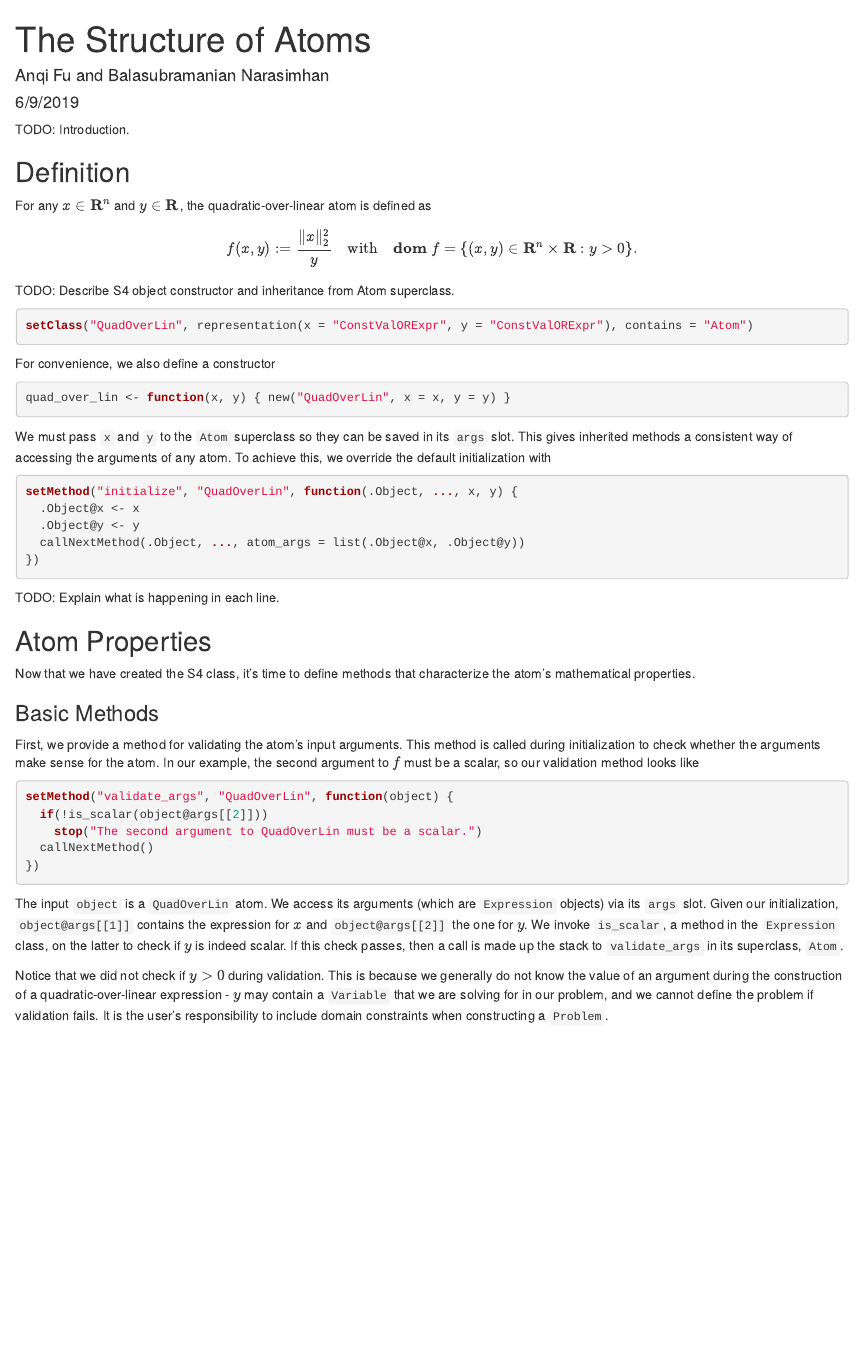
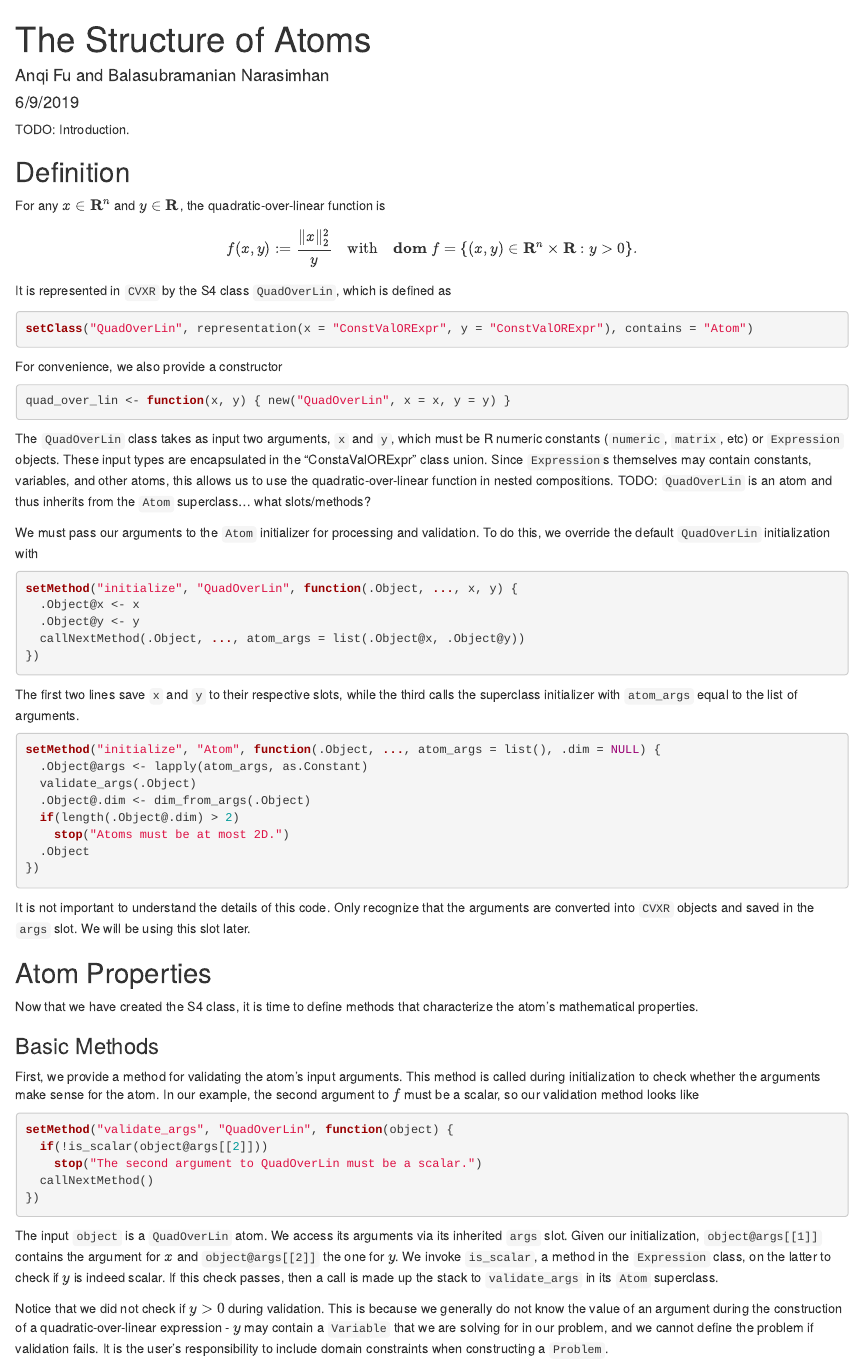
Before and after one commit to bnaras/cvxr_tutorial, an R Markdown document (material/atom-structure.Rmd): the page in a window 1100 px wide, from its top. Rendered offline with R 4.5, knitr and Pandoc, with nearby package versions.

Commit message:
WIP Elaborate on S4 class constructor and initialization

````diff
--- a/material/atom-structure.Rmd
+++ b/material/atom-structure.Rmd
@@ -13,20 +13,21 @@ library(CVXR)
 TODO: Introduction.
 
 ## Definition
-For any $x \in \mathbf{R}^n$ and $y \in \mathbf{R}$, the quadratic-over-linear atom is defined as
+For any $x \in \mathbf{R}^n$ and $y \in \mathbf{R}$, the quadratic-over-linear function is
 $$
   f(x,y) := \frac{\|x\|_2^2}{y} \quad \mbox{with} \quad \mathbf{dom}\;f = \{(x,y) \in \mathbf{R}^n \times \mathbf{R}: y > 0\}.
 $$
-TODO: Describe S4 object constructor and inheritance from Atom superclass.
+It is represented in `CVXR` by the S4 class `QuadOverLin`, which is defined as
 ```{r, eval=FALSE}
 setClass("QuadOverLin", representation(x = "ConstValORExpr", y = "ConstValORExpr"), contains = "Atom")
 ```
-For convenience, we also define a constructor
+For convenience, we also provide a constructor
 ```{r, eval=FALSE}
 quad_over_lin <- function(x, y) { new("QuadOverLin", x = x, y = y) }
 ```
+The `QuadOverLin` class takes as input two arguments, `x` and `y`, which must be R numeric constants (`numeric`, `matrix`, etc) or `Expression` objects. These input types are encapsulated in the "ConstaValORExpr" class union. Since `Expression`s themselves may contain constants, variables, and other atoms, this allows us to use the quadratic-over-linear function in nested compositions. TODO: `QuadOverLin` is an atom and thus inherits from the `Atom` superclass... what slots/methods?
 
-We must pass `x` and `y` to the `Atom` superclass so they can be saved in its `args` slot. This gives inherited methods a consistent way of accessing the arguments of any atom. To achieve this, we override the default initialization with
+We must pass our arguments to the `Atom` initializer for processing and validation. To do this, we override the default `QuadOverLin` initialization with
 ```{r, eval=FALSE}
 setMethod("initialize", "QuadOverLin", function(.Object, ..., x, y) {
   .Object@x <- x
@@ -34,10 +35,21 @@ setMethod("initialize", "QuadOverLin", function(.Object, ..., x, y) {
   callNextMethod(.Object, ..., atom_args = list(.Object@x, .Object@y))
 })
 ```
-TODO: Explain what is happening in each line.
+The first two lines save `x` and `y` to their respective slots, while the third calls the superclass initializer with `atom_args` equal to the list of arguments.
+```{r, eval=FALSE}
+setMethod("initialize", "Atom", function(.Object, ..., atom_args = list(), .dim = NULL) {
+  .Object@args <- lapply(atom_args, as.Constant)
+  validate_args(.Object)
+  .Object@.dim <- dim_from_args(.Object)
+  if(length(.Object@.dim) > 2)
+    stop("Atoms must be at most 2D.")
+  .Object
+})
+```
+It is not important to understand the details of this code. Only recognize that the arguments are converted into `CVXR` objects and saved in the `args` slot. We will be using this slot later.
 
 ## Atom Properties
-Now that we have created the S4 class, it's time to define methods that characterize the atom's mathematical properties.
+Now that we have created the S4 class, it is time to define methods that characterize the atom's mathematical properties.
 
 ### Basic Methods
 First, we provide a method for validating the atom's input arguments. This method is called during initialization to check whether the arguments make sense for the atom. In our example, the second argument to $f$ must be a scalar, so our validation method looks like
@@ -48,7 +60,7 @@ setMethod("validate_args", "QuadOverLin", function(object) {
   callNextMethod()
 })
 ```
-The input `object` is a `QuadOverLin` atom. We access its arguments (which are `Expression` objects) via its `args` slot. Given our initialization, `object@args[[1]]` contains the expression for $x$ and `object@args[[2]]` the one for $y$. We invoke `is_scalar`, a method in the `Expression` class, on the latter to check if $y$ is indeed scalar. If this check passes, then a call is made up the stack to `validate_args` in its superclass, `Atom`.
+The input `object` is a `QuadOverLin` atom. We access its arguments via its inherited `args` slot. Given our initialization, `object@args[[1]]` contains the argument for $x$ and `object@args[[2]]` the one for $y$. We invoke `is_scalar`, a method in the `Expression` class, on the latter to check if $y$ is indeed scalar. If this check passes, then a call is made up the stack to `validate_args` in its `Atom` superclass.
 
 Notice that we did not check if $y > 0$ during validation. This is because we generally do not know the value of an argument during the construction of a quadratic-over-linear expression - $y$ may contain a `Variable` that we are solving for in our problem, and we cannot define the problem if validation fails. It is the user's responsibility to include domain constraints when constructing a `Problem`.
 
````
